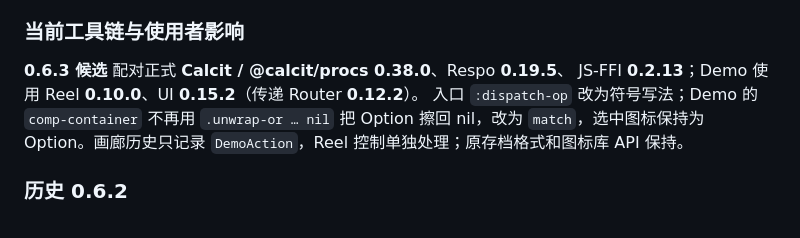
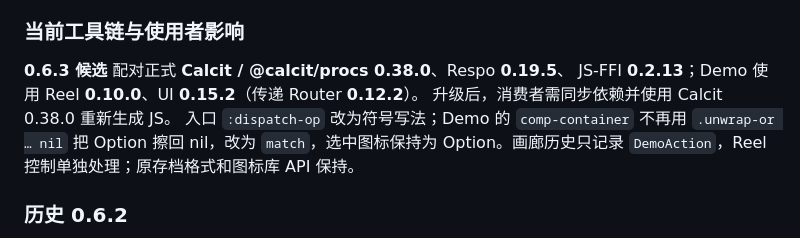
Before and after one commit to Respo/respo-feather.calcit, a Markdown page: README.md, the part around the change. Rendered like a GitHub page.

Commit message:
说明升级 Feather 后需重新生成 JS

```diff
--- a/README.md
+++ b/README.md
@@ -7,6 +7,7 @@ Feather icon components for Respo applications written in Calcit.
 
 **0.6.3 候选** 配对正式 **Calcit / @calcit/procs 0.38.0**、Respo **0.19.5**、
 JS-FFI **0.2.13**；Demo 使用 Reel **0.10.0**、UI **0.15.2**（传递 Router **0.12.2**）。
+升级后，消费者需同步依赖并使用 Calcit 0.38.0 重新生成 JS。
 入口 `:dispatch-op` 改为符号写法；Demo 的 `comp-container` 不再用 `.unwrap-or … nil`
 把 Option 擦回 nil，改为 `match`，选中图标保持为 Option。画廊历史只记录 `DemoAction`，Reel 控制单独处理；原存档格式和图标库 API 保持。
 
```
